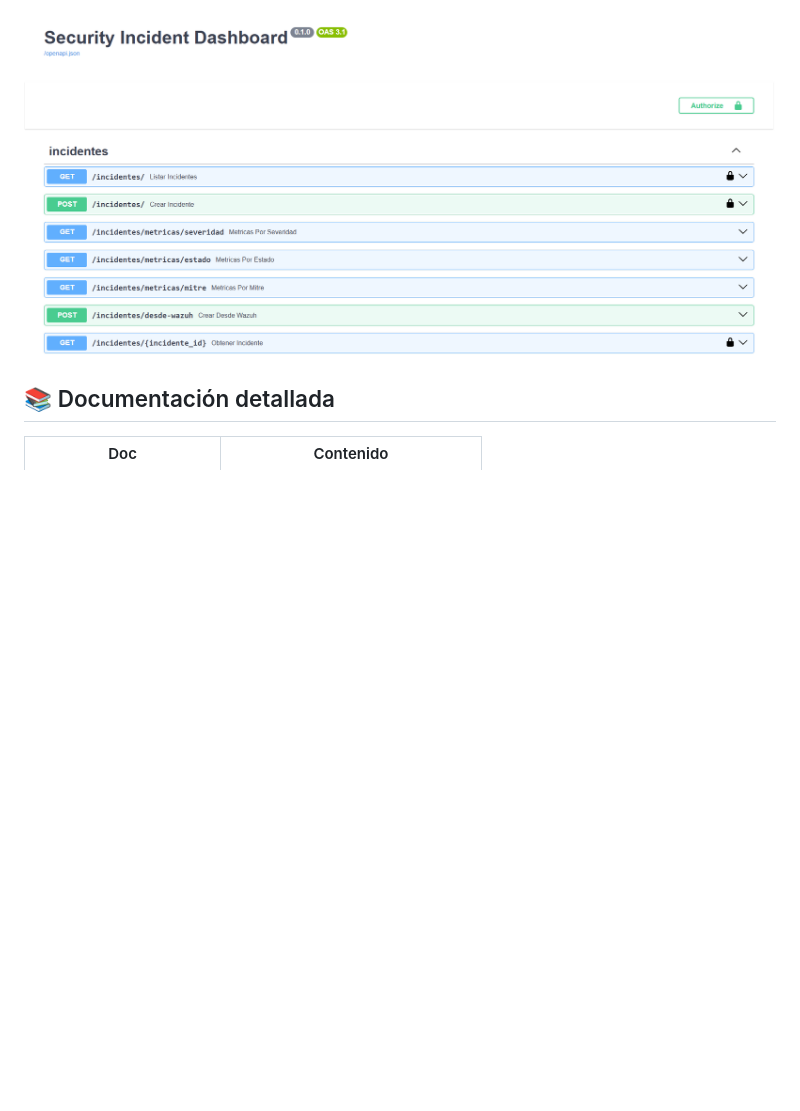
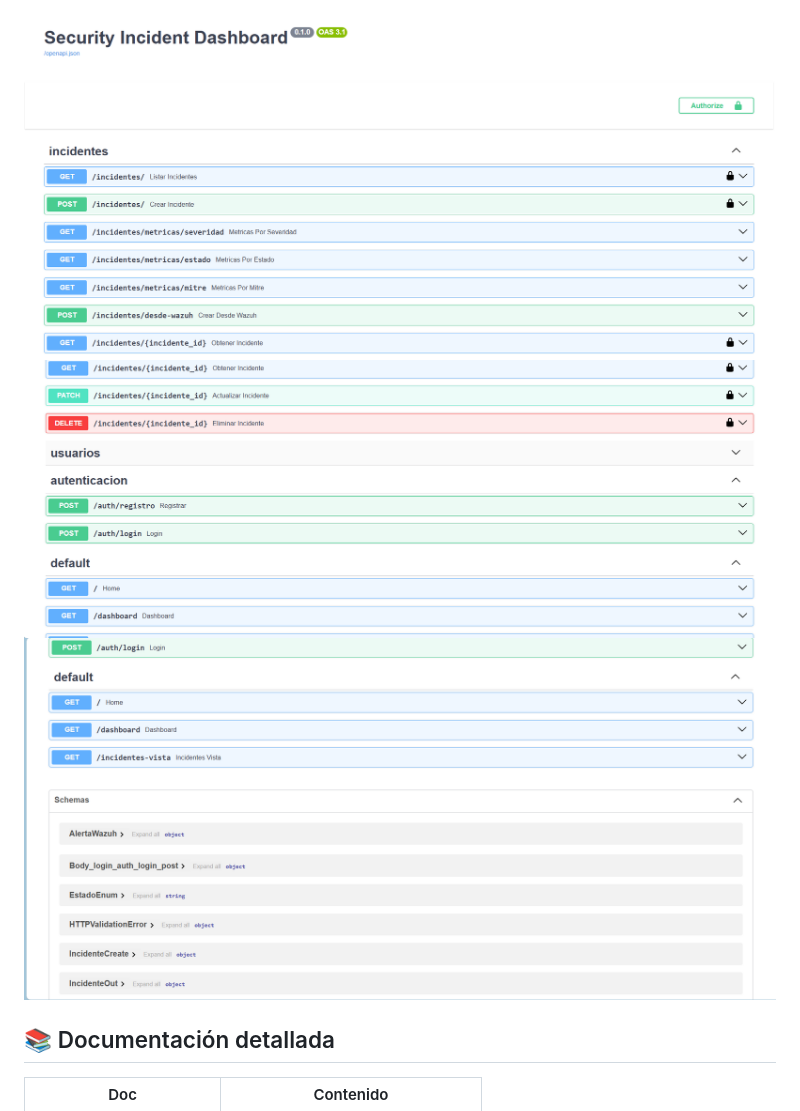
Before and after one commit to AlejandroCuestaR/security-incident-dashboard, a Markdown page: README.md, the part around one of its changes. Drawn GitHub-style; blank space fills up the shorter version.

```diff
--- a/README.md
+++ b/README.md
@@ -63,6 +62,8 @@ uvicorn app.main:app --reload
 
 ### Documentación Swagger
 ![Swagger](capturas/swaggerv0.png)
+![Swagger](capturas/swaggerv1.png)
+![Swagger](capturas/swaggerv2.png)
 
 ## 📚 Documentación detallada
 | Doc | Contenido |
```
Also changed, not shown: other parts of README.md (+0 -1 lines).
